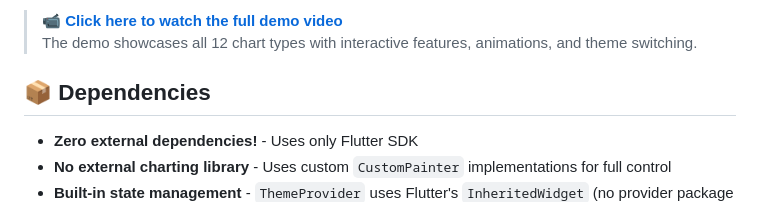
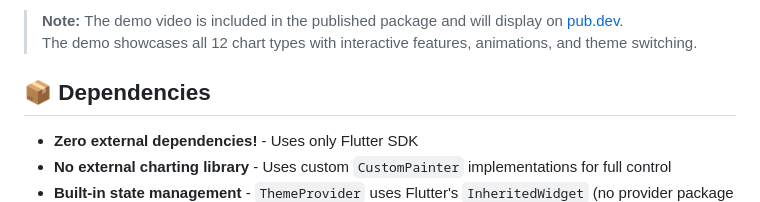
Before and after one commit to m7hamed-dev/save_points_chart, a Markdown page: README.md, the part around the change printed below. Drawn GitHub-style.

```diff
--- a/README.md
+++ b/README.md
@@ -73,7 +73,7 @@ LineChartWidget(
 
 </div>
 
-> **📹 [Click here to watch the full demo video](https://raw.githubusercontent.com/m7hamed-dev/save_points_chart/main/screenshots/video.gif)**
+> **Note:** The demo video is included in the published package and will display on [pub.dev](https://pub.dev/packages/save_points_chart).
 > The demo showcases all 12 chart types with interactive features, animations, and theme switching.
 
 ## 📦 Dependencies
```
Also changed, not shown: other parts of README.md (+1 -1 lines).
